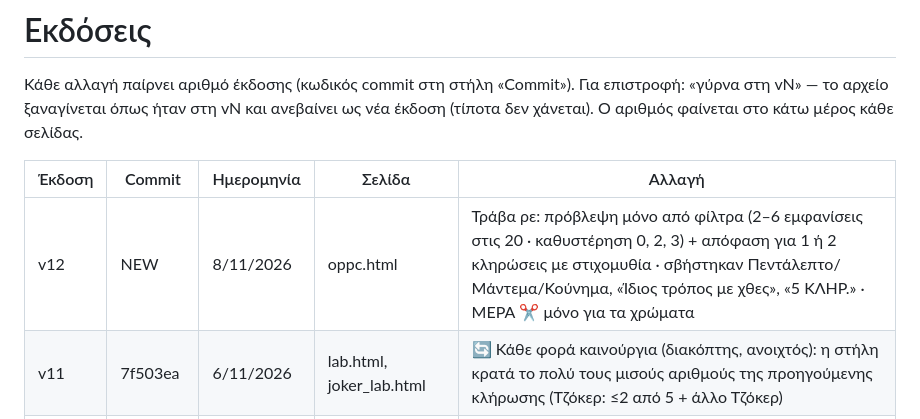
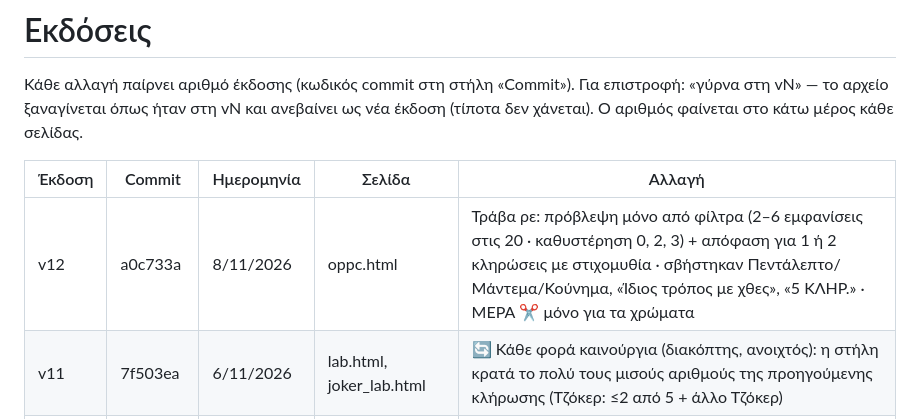
Before and after one commit to ohtaras/gambling, a Markdown page: VERSIONS.md, the part around the change. Drawn GitHub-style.

Commit message:
VERSIONS.md: v12 commit
Co-Authored-By: Claude Opus 5.5 <noreply@anthropic.com>
Claude-Session: https://claude.ai/code/session_01LiWDaNVr3XKF1bBej7srRQ

```diff
--- a/VERSIONS.md
+++ b/VERSIONS.md
@@ -5,7 +5,7 @@
 
 | Έκδοση | Commit | Ημερομηνία | Σελίδα | Αλλαγή |
 |---|---|---|---|---|
-| v12 | NEW | 8/11/2026 | oppc.html | Τράβα ρε: πρόβλεψη μόνο από φίλτρα (2–6 εμφανίσεις στις 20 · καθυστέρηση 0, 2, 3) + απόφαση για 1 ή 2 κληρώσεις με στιχομυθία · σβήστηκαν Πεντάλεπτο/Μάντεμα/Κούνημα, «Ίδιος τρόπος με χθες», «5 ΚΛΗΡ.» · ΜΕΡΑ ✂️ μόνο για τα χρώματα |
+| v12 | a0c733a | 8/11/2026 | oppc.html | Τράβα ρε: πρόβλεψη μόνο από φίλτρα (2–6 εμφανίσεις στις 20 · καθυστέρηση 0, 2, 3) + απόφαση για 1 ή 2 κληρώσεις με στιχομυθία · σβήστηκαν Πεντάλεπτο/Μάντεμα/Κούνημα, «Ίδιος τρόπος με χθες», «5 ΚΛΗΡ.» · ΜΕΡΑ ✂️ μόνο για τα χρώματα |
 | v11 | 7f503ea | 6/11/2026 | lab.html, joker_lab.html | 🔄 Κάθε φορά καινούργια (διακόπτης, ανοιχτός): η στήλη κρατά το πολύ τους μισούς αριθμούς της προηγούμενης κλήρωσης (Τζόκερ: ≤2 από 5 + άλλο Τζόκερ) |
 | v10 | e8c3a0a | 6/11/2026 | joker_lab.html | Τζόκερ: 171 στρατηγικές σε παραλλαγές, κρατήθηκαν οι 12 με τα περισσότερα 3/5 σε όλες τις κληρώσεις (+ δοκιμή 2000–15 → 2016–26) |
 | v9 | dc84972 | 6/11/2026 | joker_lab.html | Τζόκερ: 40 νέες στρατηγικές για τους 5 αριθμούς + 20 ξεχωριστές για το Τζόκερ · οι 12 καλύτερες από το ιστορικό · κανένα Τζόκερ ίδιο |
```
